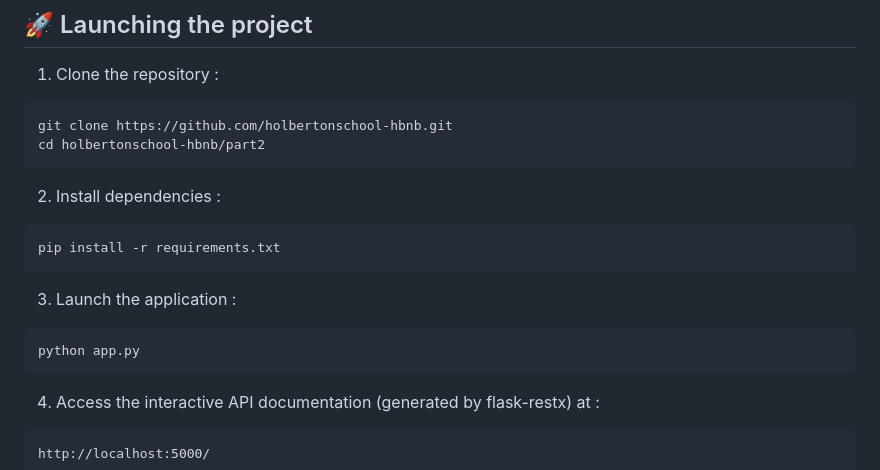
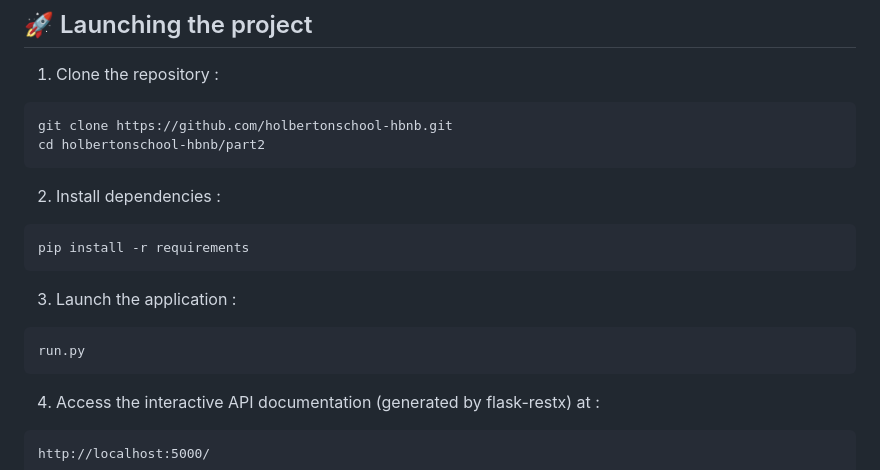
Before and after one commit to voicedhealer/holbertonschool-hbnb, a Markdown page: part2/README.md, the part around the change. Rendered like a GitHub page.

Commit message:
Mise à jour des instructions d'installation et de lancement dans le README.md

````diff
--- a/part2/README.md
+++ b/part2/README.md
@@ -77,12 +77,12 @@ cd holbertonschool-hbnb/part2
 
 2. Install dependencies :
 ```
-pip install -r requirements.txt
+pip install -r requirements
 ```
 
 3. Launch the application :
 ```
-python app.py
+run.py
 ```
 
 4. Access the interactive API documentation (generated by flask-restx) at :
````
